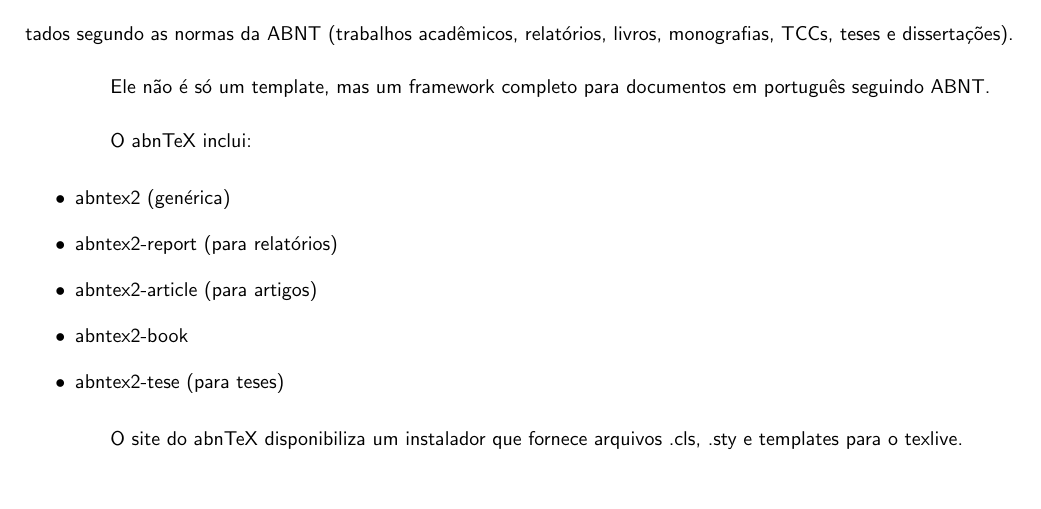
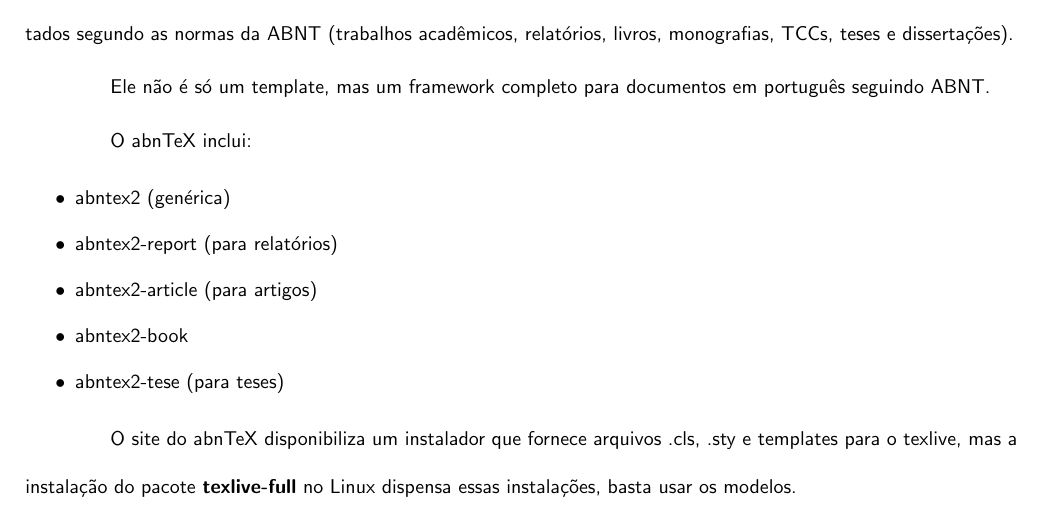
Before and after one commit to ernanikern70/LaTeX, a LaTeX document (latex-files/teste1.tex): part of page 16 of 17, cut so that both start at the same text, the shorter picture padded with empty space. Compiled offline with pdfLaTeX.

Commit message:
latex-files

```diff
--- a/latex-files/teste1.tex
+++ b/latex-files/teste1.tex
@@ -394,7 +401,7 @@
 	\item abntex2-tese (para teses)
 \end{itemize}
 
-O site do abnTeX disponibiliza um instalador que fornece arquivos .cls, .sty e templates para o texlive.
+O site do abnTeX disponibiliza um instalador que fornece arquivos .cls, .sty e templates para o texlive, mas a instalação do pacote \textbf{texlive-full} no Linux dispensa essas instalações, basta usar os modelos.
 
 % Bibliografia
 \newpage
```
Also changed, not shown: latex-files/teste1.pdf, latex-files/teste1.tex (7 more changed lines).
